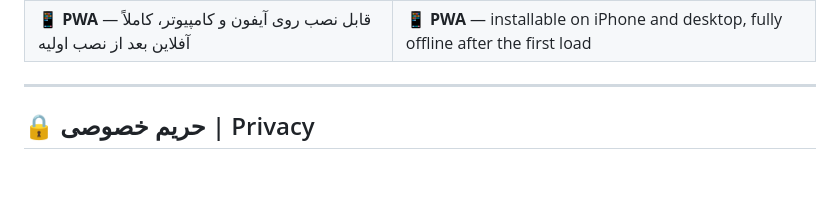
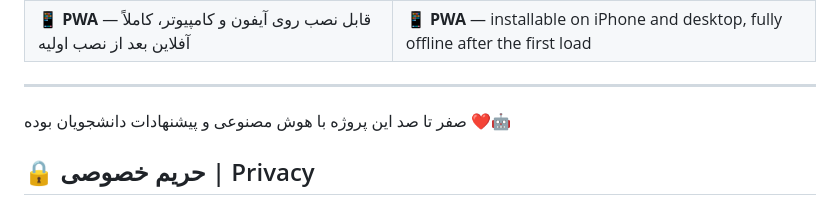
Before and after one commit to MRGB8438/danora, a Markdown page: README.md, the part around the change. GitHub-like rendering; blank space fills up the shorter version.

```diff
--- a/README.md
+++ b/README.md
@@ -120,6 +120,7 @@ DANORA checks for a new version automatically every 6 hours, and you can check m
 ---
 
 <div dir="rtl">
+صفر تا صد این پروژه با هوش مصنوعی و پیشنهادات دانشجویان بوده ❤️🤖
 
 ## 🔒 حریم خصوصی | Privacy
 
```
